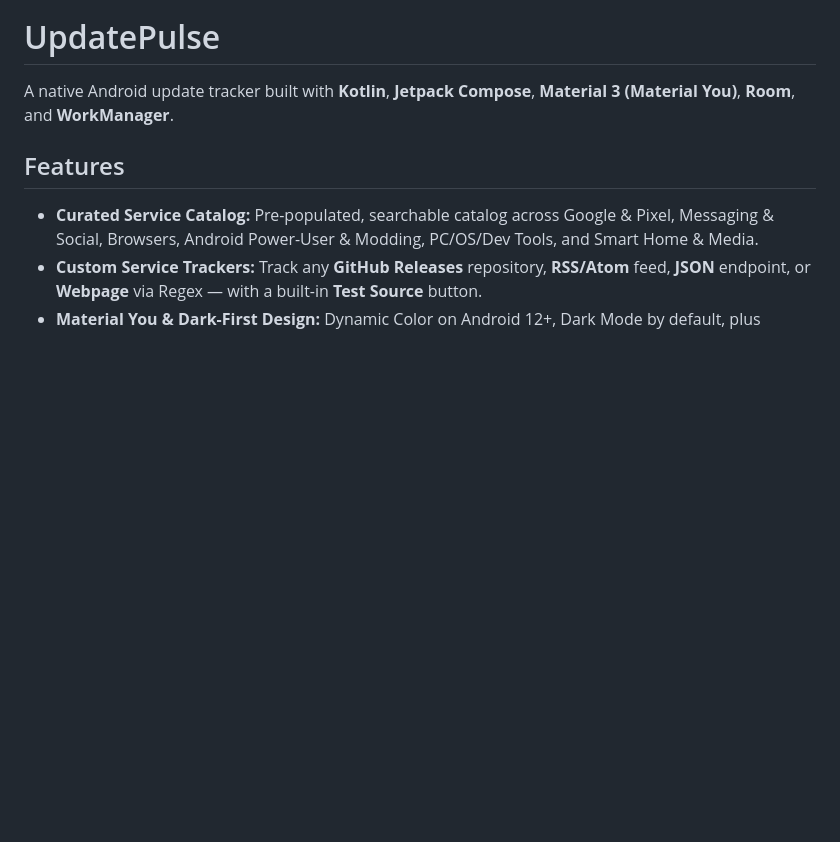
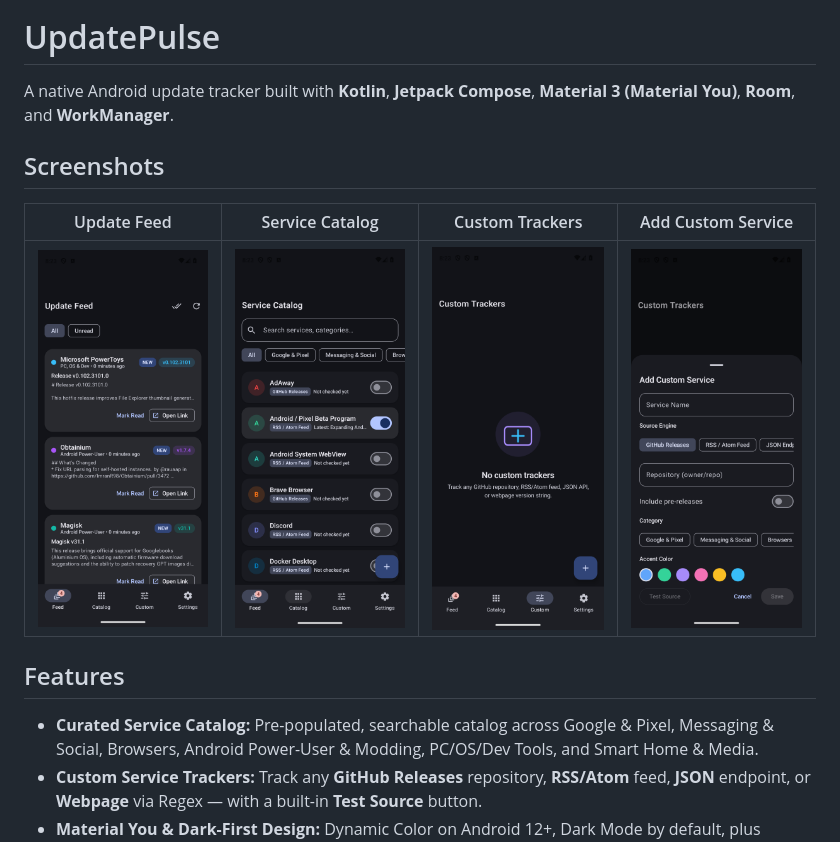
Before and after one commit to dor2500/update-pulse, a Markdown page: README.md, the part around the change. Drawn GitHub-style; pictures changed too: docs/screenshots/01_feed.png (added), docs/screenshots/02_catalog.png (added), docs/screenshots/03_custom.png (added); blank space fills up the shorter version.

Commit message:
docs: add in-app screenshots to README and fix CI keystore fallback

```diff
--- a/README.md
+++ b/README.md
@@ -5,6 +5,12 @@
 # UpdatePulse
 
 A native Android update tracker built with **Kotlin**, **Jetpack Compose**, **Material 3 (Material You)**, **Room**, and **WorkManager**.
+
+## Screenshots
+
+| Update Feed | Service Catalog | Custom Trackers | Add Custom Service |
+| :---: | :---: | :---: | :---: |
+| <img src="docs/screenshots/01_feed.png" width="210" /> | <img src="docs/screenshots/02_catalog.png" width="210" /> | <img src="docs/screenshots/03_custom.png" width="210" /> | <img src="docs/screenshots/04_add_custom.png" width="210" /> |
 
 ## Features
 
```
Also changed, not shown: 1 other file.
